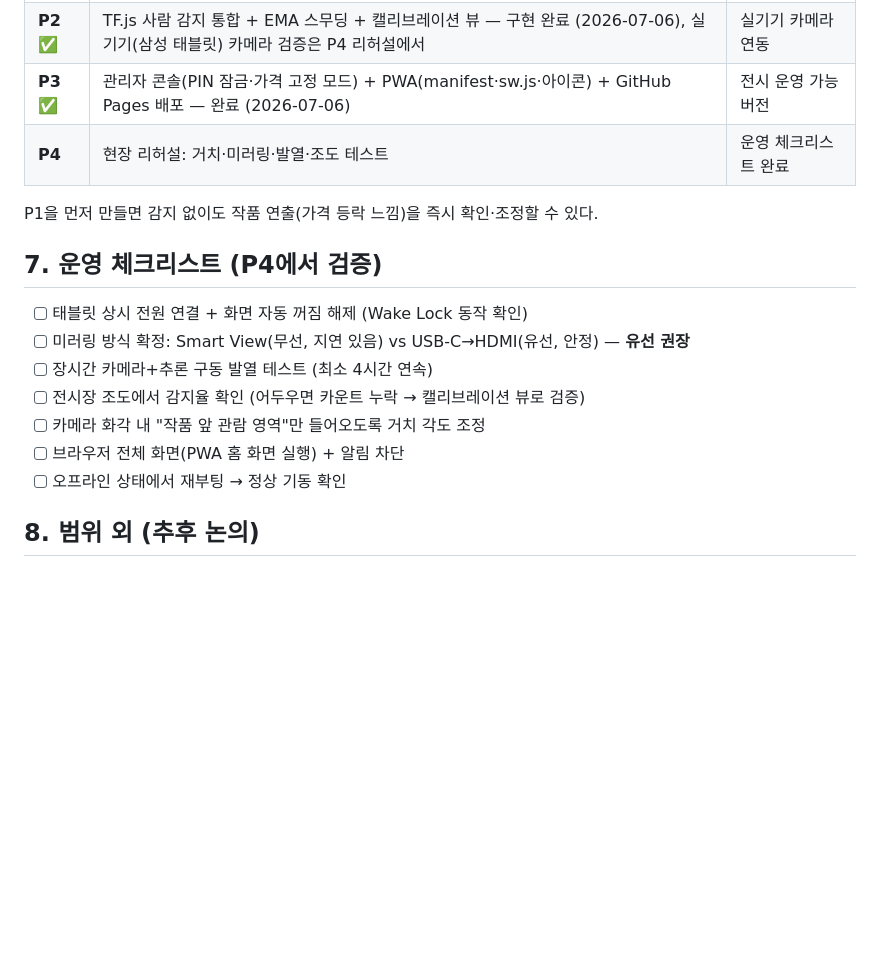
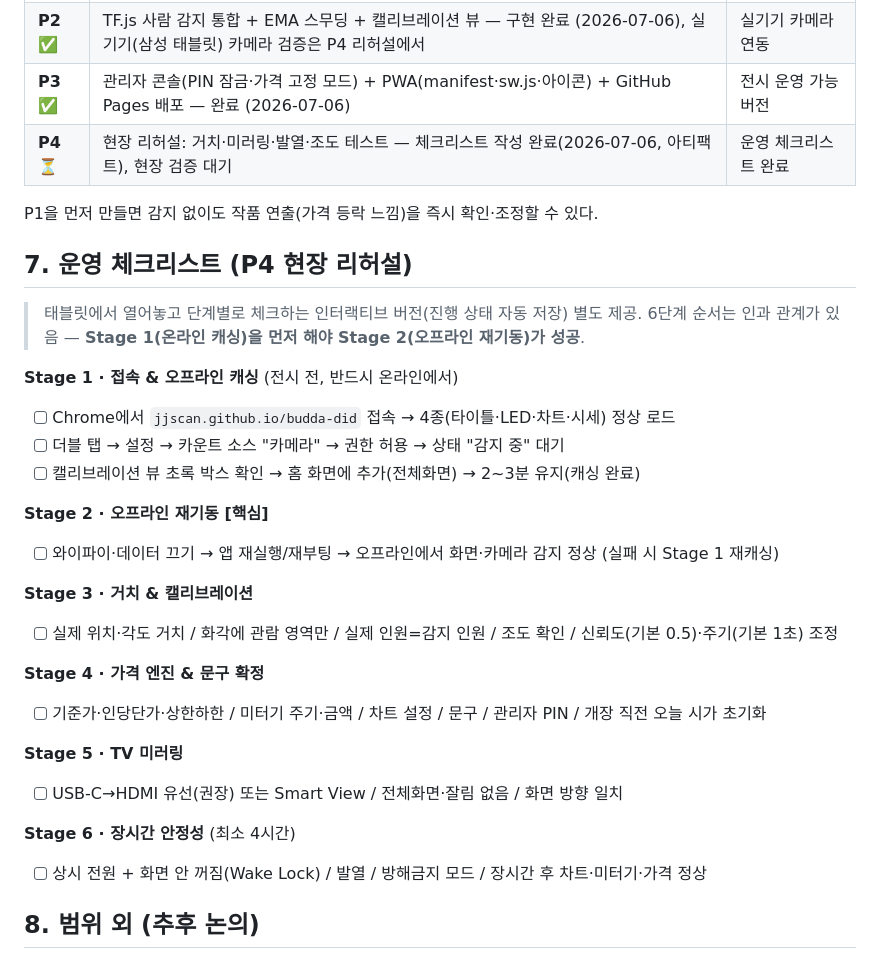
Before and after one commit to jjscan/budda-did, a Markdown page: PLAN.md, the part around the change. GitHub-like rendering; blank space fills up the shorter version.

Commit message:
P4 현장 리허설 체크리스트 6단계 정리
Co-Authored-By: Claude Fable 5 <noreply@anthropic.com>

```diff
--- a/PLAN.md
+++ b/PLAN.md
@@ -149,19 +149,34 @@
 | **P1** ✅ | DID 표시 화면 + 가격 엔진 (인원수는 시뮬레이션 슬라이더) — `index.html` 완료 (2026-07-05) | 즉시 데모 가능한 전광판 |
 | **P2** ✅ | TF.js 사람 감지 통합 + EMA 스무딩 + 캘리브레이션 뷰 — 구현 완료 (2026-07-06), 실기기(삼성 태블릿) 카메라 검증은 P4 리허설에서 | 실기기 카메라 연동 |
 | **P3** ✅ | 관리자 콘솔(PIN 잠금·가격 고정 모드) + PWA(manifest·sw.js·아이콘) + GitHub Pages 배포 — 완료 (2026-07-06) | 전시 운영 가능 버전 |
-| **P4** | 현장 리허설: 거치·미러링·발열·조도 테스트 | 운영 체크리스트 완료 |
+| **P4** ⏳ | 현장 리허설: 거치·미러링·발열·조도 테스트 — 체크리스트 작성 완료(2026-07-06, 아티팩트), 현장 검증 대기 | 운영 체크리스트 완료 |
 
 P1을 먼저 만들면 감지 없이도 작품 연출(가격 등락 느낌)을 즉시 확인·조정할 수 있다.
 
-## 7. 운영 체크리스트 (P4에서 검증)
+## 7. 운영 체크리스트 (P4 현장 리허설)
 
-- [ ] 태블릿 상시 전원 연결 + 화면 자동 꺼짐 해제 (Wake Lock 동작 확인)
-- [ ] 미러링 방식 확정: Smart View(무선, 지연 있음) vs USB-C→HDMI(유선, 안정) — **유선 권장**
-- [ ] 장시간 카메라+추론 구동 발열 테스트 (최소 4시간 연속)
-- [ ] 전시장 조도에서 감지율 확인 (어두우면 카운트 누락 → 캘리브레이션 뷰로 검증)
-- [ ] 카메라 화각 내 "작품 앞 관람 영역"만 들어오도록 거치 각도 조정
-- [ ] 브라우저 전체 화면(PWA 홈 화면 실행) + 알림 차단
-- [ ] 오프라인 상태에서 재부팅 → 정상 기동 확인
+> 태블릿에서 열어놓고 단계별로 체크하는 인터랙티브 버전(진행 상태 자동 저장) 별도 제공.
+> 6단계 순서는 인과 관계가 있음 — **Stage 1(온라인 캐싱)을 먼저 해야 Stage 2(오프라인 재기동)가 성공**.
+
+**Stage 1 · 접속 & 오프라인 캐싱** (전시 전, 반드시 온라인에서)
+- [ ] Chrome에서 `jjscan.github.io/budda-did` 접속 → 4종(타이틀·LED·차트·시세) 정상 로드
+- [ ] 더블 탭 → 설정 → 카운트 소스 "카메라" → 권한 허용 → 상태 "감지 중" 대기
+- [ ] 캘리브레이션 뷰 초록 박스 확인 → 홈 화면에 추가(전체화면) → 2~3분 유지(캐싱 완료)
+
+**Stage 2 · 오프라인 재기동 [핵심]**
+- [ ] 와이파이·데이터 끄기 → 앱 재실행/재부팅 → 오프라인에서 화면·카메라 감지 정상 (실패 시 Stage 1 재캐싱)
+
+**Stage 3 · 거치 & 캘리브레이션**
+- [ ] 실제 위치·각도 거치 / 화각에 관람 영역만 / 실제 인원=감지 인원 / 조도 확인 / 신뢰도(기본 0.5)·주기(기본 1초) 조정
+
+**Stage 4 · 가격 엔진 & 문구 확정**
+- [ ] 기준가·인당단가·상한하한 / 미터기 주기·금액 / 차트 설정 / 문구 / 관리자 PIN / 개장 직전 오늘 시가 초기화
+
+**Stage 5 · TV 미러링**
+- [ ] USB-C→HDMI 유선(권장) 또는 Smart View / 전체화면·잘림 없음 / 화면 방향 일치
+
+**Stage 6 · 장시간 안정성** (최소 4시간)
+- [ ] 상시 전원 + 화면 안 꺼짐(Wake Lock) / 발열 / 방해금지 모드 / 장시간 후 차트·미터기·가격 정상
 
 ## 8. 범위 외 (추후 논의)
 
```
